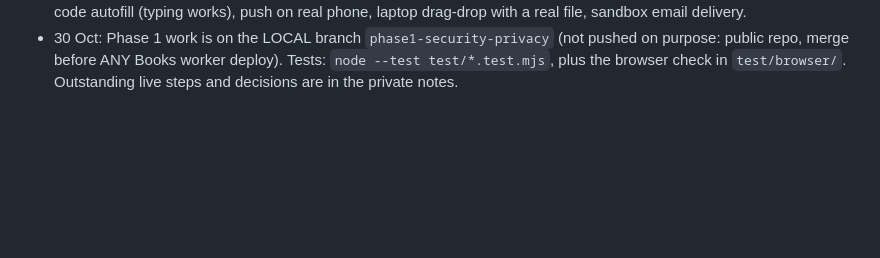
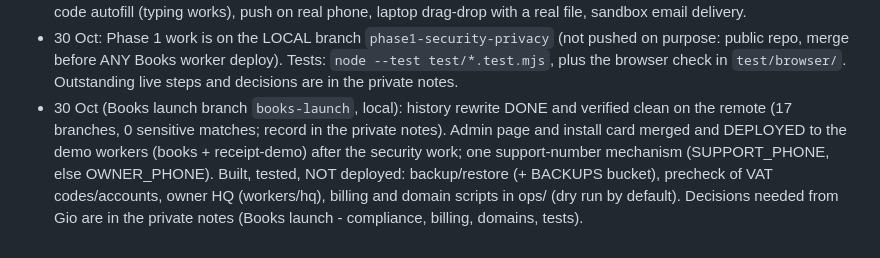
Before and after one commit to gpetrucci1888/localdesk-site, a Markdown page: PROGRESS.md, the part around the change. GitHub-like rendering; blank space fills up the shorter version.

Commit message:
PROGRESS: Books launch branch status
Co-Authored-By: Claude Sonnet 5.5 <noreply@anthropic.com>
Claude-Session: https://claude.ai/code/session_017pEuQxjLj9JBWjxaEQGar8

```diff
--- a/PROGRESS.md
+++ b/PROGRESS.md
@@ -160,3 +160,4 @@
 - 30 Oct TRIAL RULES: private (Localdesk/00 Private). Summary: trials use the open demo link only; a real-QuickBooks trial is impossible until Intuit approves production keys.
 - 30 Oct: privacy page + Intuit Approval Answers updated for change log, mileage, logins, push details, share/pack links. Still to do: Intuit Compliance, AML, agreement check, e-sign account, decide on tidying demo data. Not proven: iPhone code autofill (typing works), push on real phone, laptop drag-drop with a real file, sandbox email delivery.
 - 30 Oct: Phase 1 work is on the LOCAL branch `phase1-security-privacy` (not pushed on purpose: public repo, merge before ANY Books worker deploy). Tests: `node --test test/*.test.mjs`, plus the browser check in `test/browser/`. Outstanding live steps and decisions are in the private notes.
+- 30 Oct (Books launch branch `books-launch`, local): history rewrite DONE and verified clean on the remote (17 branches, 0 sensitive matches; record in the private notes). Admin page and install card merged and DEPLOYED to the demo workers (books + receipt-demo) after the security work; one support-number mechanism (SUPPORT_PHONE, else OWNER_PHONE). Built, tested, NOT deployed: backup/restore (+ BACKUPS bucket), precheck of VAT codes/accounts, owner HQ (workers/hq), billing and domain scripts in ops/ (dry run by default). Decisions needed from Gio are in the private notes (Books launch - compliance, billing, domains, tests).
```
